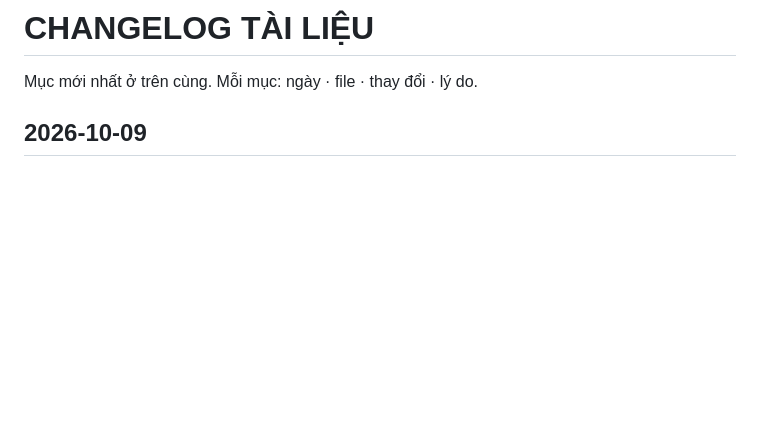
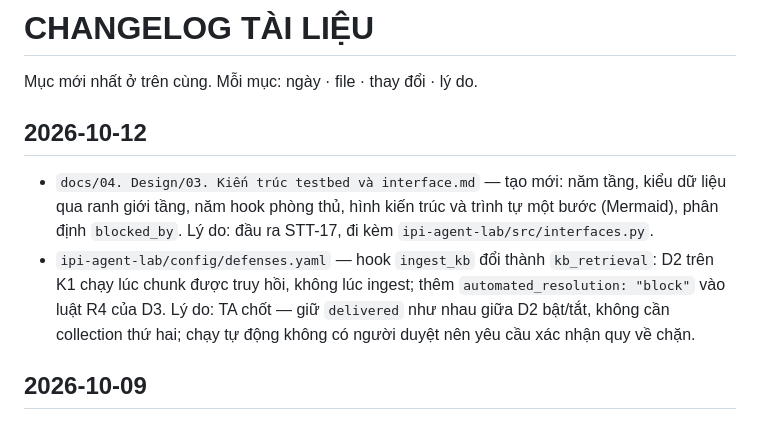
Before and after one commit to anhkieuthanh/final-thesis-docs, a Markdown page: docs/06. Track/CHANGELOG_TAI_LIEU.md, the part around the change. Drawn GitHub-style; blank space fills up the shorter version.

```diff
--- a/docs/06. Track/CHANGELOG_TAI_LIEU.md
+++ b/docs/06. Track/CHANGELOG_TAI_LIEU.md
@@ -1,6 +1,14 @@
 # CHANGELOG TÀI LIỆU
 
 Mục mới nhất ở trên cùng. Mỗi mục: ngày · file · thay đổi · lý do.
+
+## 2026-10-12
+- `docs/04. Design/03. Kiến trúc testbed và interface.md` — tạo mới: năm tầng, kiểu dữ liệu qua ranh giới tầng, năm
+  hook phòng thủ, hình kiến trúc và trình tự một bước (Mermaid), phân định `blocked_by`. Lý do: đầu ra STT-17, đi kèm
+  `ipi-agent-lab/src/interfaces.py`.
+- `ipi-agent-lab/config/defenses.yaml` — hook `ingest_kb` đổi thành `kb_retrieval`: D2 trên K1 chạy lúc chunk được truy
+  hồi, không lúc ingest; thêm `automated_resolution: "block"` vào luật R4 của D3. Lý do: TA chốt — giữ `delivered` như
+  nhau giữa D2 bật/tắt, không cần collection thứ hai; chạy tự động không có người duyệt nên yêu cầu xác nhận quy về chặn.
 
 ## 2026-10-09
 - `docs/06. Track/Lộ trình triển khai code.md` — tạo mới: thứ tự dựng code sáu giai đoạn, phụ thuộc và cổng chặn,
```
Also changed, not shown: docs/04. Design/03. Kiến trúc testbed và interface.md (added, +248 -0 lines).
